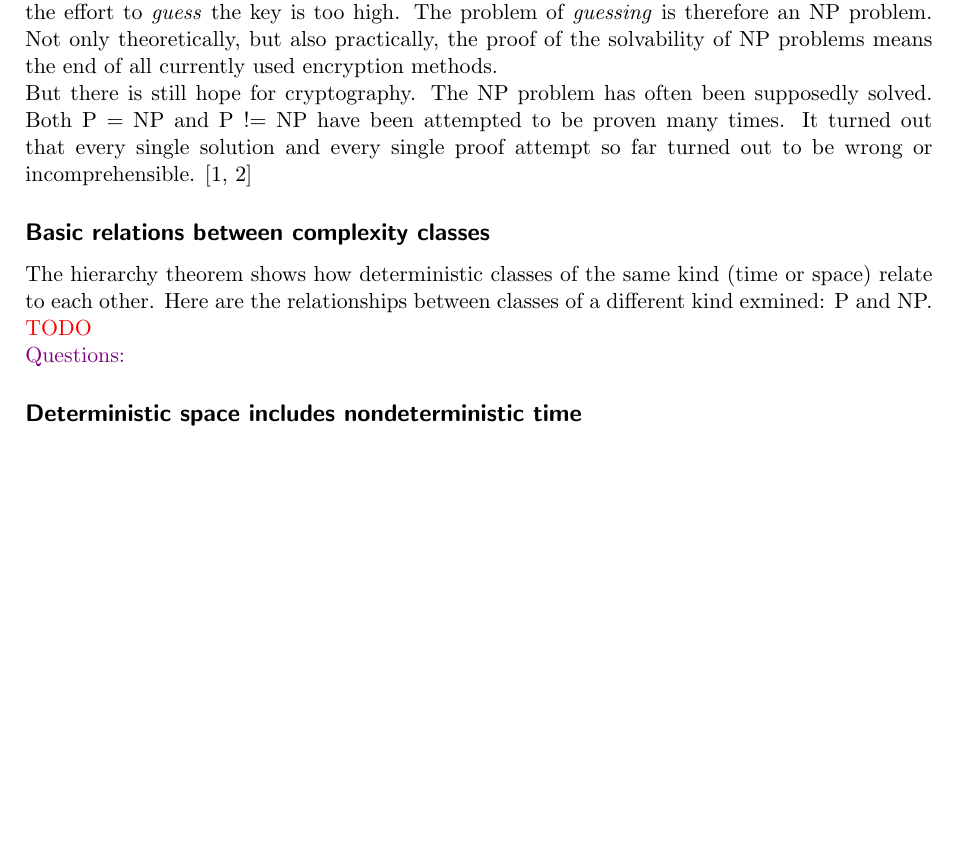
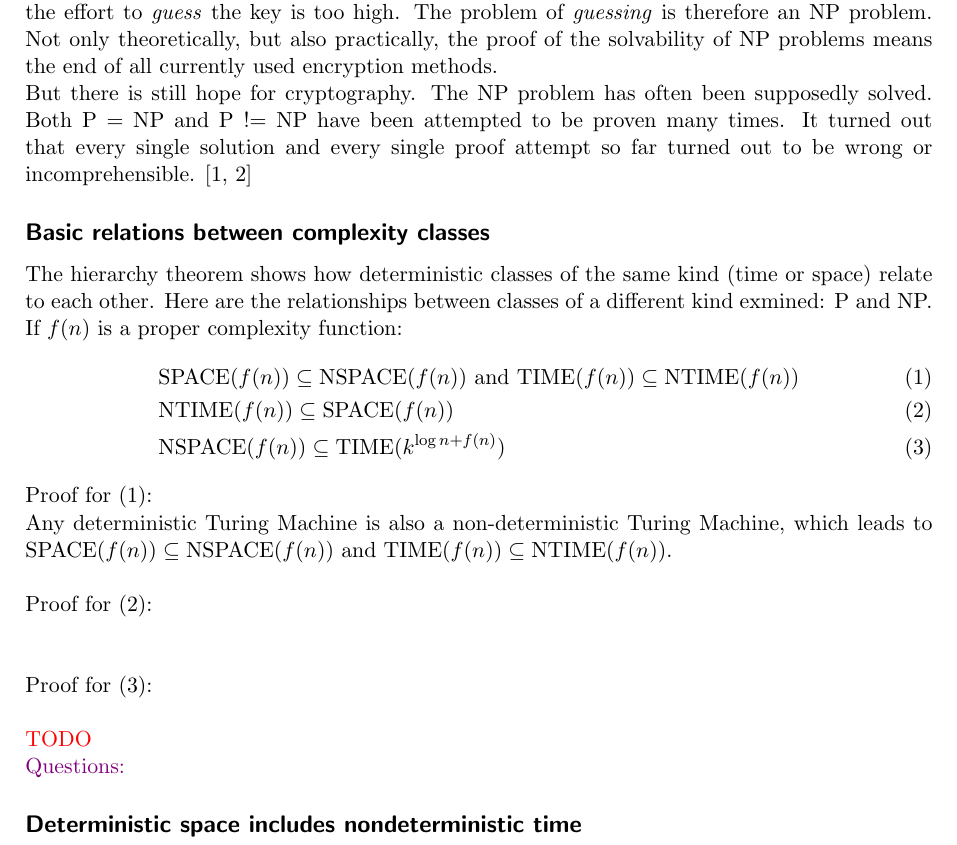
Before and after one commit to Pina-Cola/ComputationalComplexity_Summaries, a LaTeX document (summary_3/summary_3.tex): part of page 1 of 3, cut so that both start at the same text, the shorter picture padded with empty space. Compiled offline with pdfLaTeX.

Commit message:
basic relations between complexity classes

```diff
--- a/summary_3/summary_3.tex
+++ b/summary_3/summary_3.tex
@@ -69,6 +69,21 @@ But there is still hope for cryptography. The NP problem has often been supposed
 The hierarchy theorem shows how deterministic classes of the same kind (time or space) relate to each other.
 Here are the relationships between classes of a different kind exmined: P and NP.
 
+If $f(n)$ is a proper complexity function:
+\begin{align}
+& \text{SPACE}(f(n)) \subseteq \text{NSPACE}(f(n)) \text{ and TIME}(f(n)) \subseteq \text{NTIME}(f(n)) \\
+& \text{NTIME}(f(n)) \subseteq \text{SPACE}(f(n)) \\
+& \text{NSPACE}(f(n)) \subseteq \text{TIME}(k^{\log n + f(n)})
+\end{align}
+
+Proof for $(1)$: \\
+Any deterministic Turing Machine is also a non-deterministic Turing Machine, which leads to $\text{SPACE}(f(n)) \subseteq \text{NSPACE}(f(n)) \text{ and TIME}(f(n)) \subseteq \text{NTIME}(f(n))$.
+
+\ \\
+Proof for $(2)$: \\
+
+\ \\
+Proof for $(3)$: \\
 
 \color{red} TODO
 \color{black}
```
Also changed, not shown: summary_3/summary_3.pdf, 3 other files.
